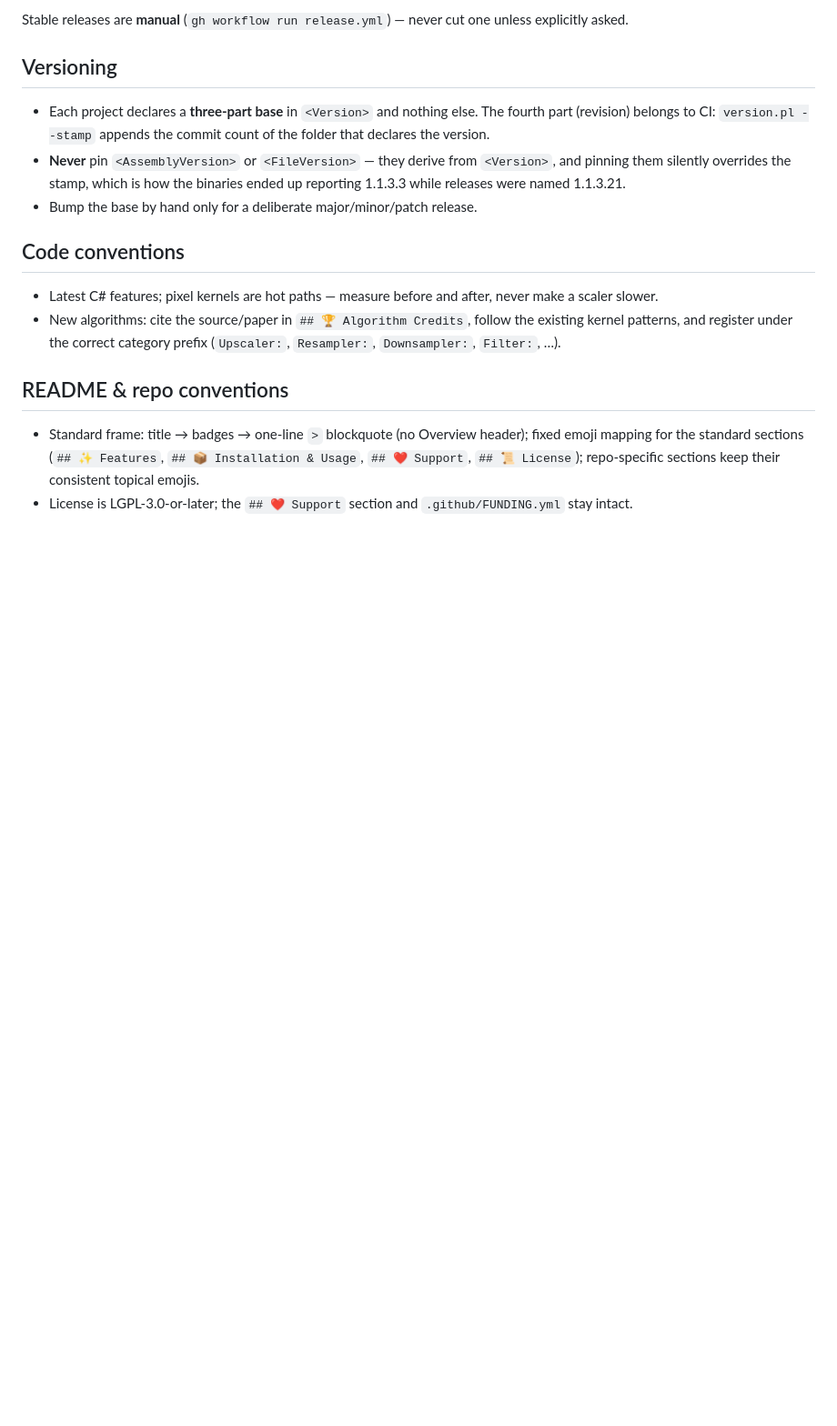
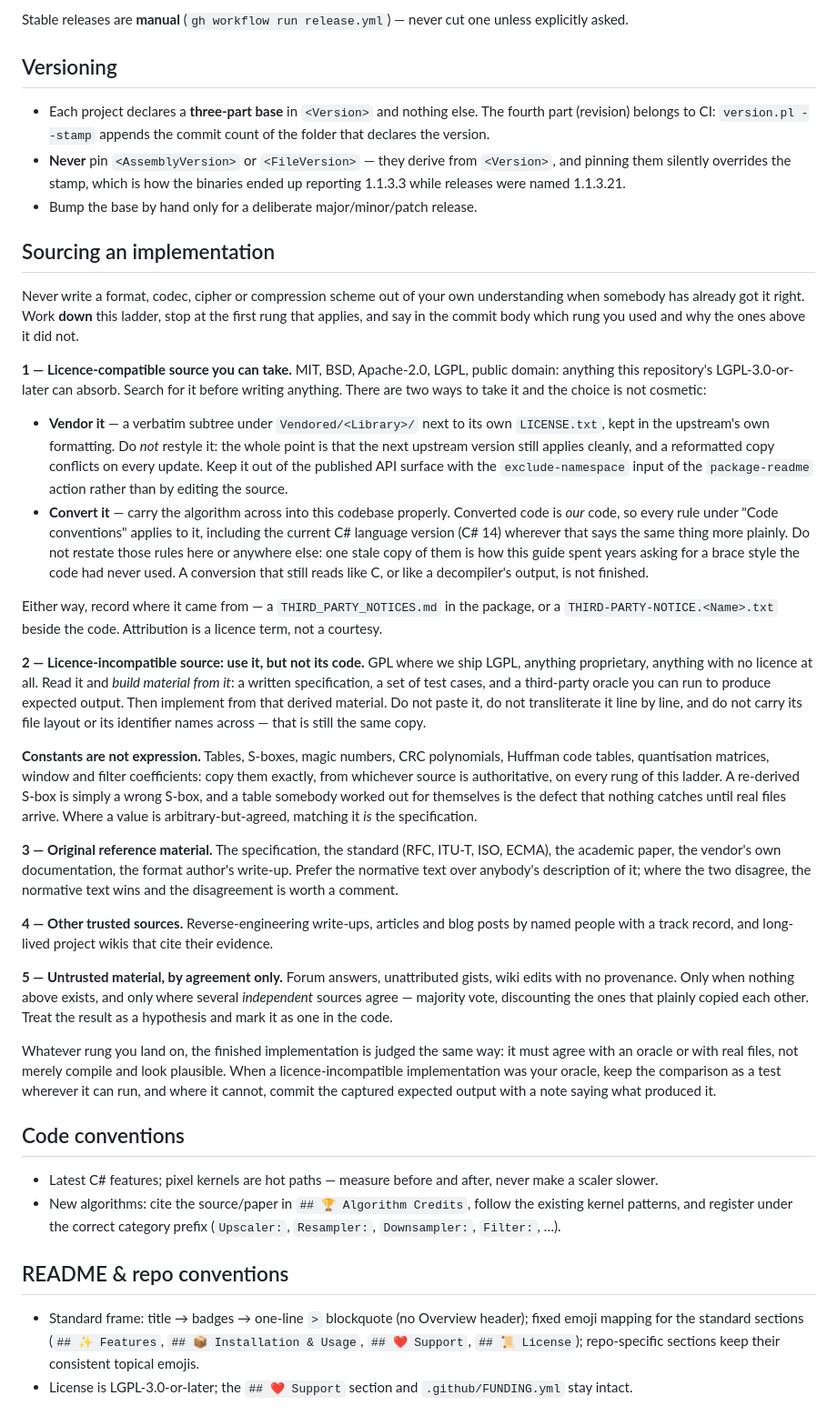
Before and after one commit to Hawkynt/2dimagefilter, a Markdown page: AGENTS.md, the part around the change. Shown: that part at 91% size. Rendered like a GitHub page; blank space fills up the shorter version.

Commit message:
+ a ladder for where an implementation is allowed to come from (#55)
+ a ladder for where an implementation is allowed to come from

AGENTS.md gains the sourcing ladder from the template: licence-compatible source
we can take outright, either vendored verbatim or converted into house style;
then the clean-room path for source we cannot take, read for a specification,
test cases and an oracle; then the normative specification, trusted secondary
write-ups, and last untrusted material needing independent agreement. Constants
sit outside the ladder because they cut across it -- tables, S-boxes and
polynomials are facts, not expression, and get copied exactly.

```diff
--- a/AGENTS.md
+++ b/AGENTS.md
@@ -48,6 +48,61 @@ one unless explicitly asked.
   binaries ended up reporting 1.1.3.3 while releases were named 1.1.3.21.
 - Bump the base by hand only for a deliberate major/minor/patch release.
 
+## Sourcing an implementation
+
+Never write a format, codec, cipher or compression scheme out of your own understanding when
+somebody has already got it right. Work **down** this ladder, stop at the first rung that applies,
+and say in the commit body which rung you used and why the ones above it did not.
+
+**1 — Licence-compatible source you can take.** MIT, BSD, Apache-2.0, LGPL, public domain: anything
+this repository's LGPL-3.0-or-later can absorb. Search for it before writing anything. There are two
+ways to take it and the choice is not cosmetic:
+
+- **Vendor it** — a verbatim subtree under `Vendored/<Library>/` next to its own `LICENSE.txt`, kept
+  in the upstream's own formatting. Do *not* restyle it: the whole point is that the next upstream
+  version still applies cleanly, and a reformatted copy conflicts on every update. Keep it out of
+  the published API surface with the `exclude-namespace` input of the `package-readme` action rather
+  than by editing the source.
+- **Convert it** — carry the algorithm across into this codebase properly. Converted code is *our*
+  code, so every rule under "Code conventions" applies to it, including the current C# language
+  version (C# 14) wherever that says the same thing more plainly. Do not restate those rules
+  here or anywhere else: one stale copy of them is how this guide spent years asking for a brace
+  style the code had never used. A conversion that still reads like C, or like a decompiler's
+  output, is not finished.
+
+Either way, record where it came from — a `THIRD_PARTY_NOTICES.md` in the package, or a
+`THIRD-PARTY-NOTICE.<Name>.txt` beside the code. Attribution is a licence term, not a courtesy.
+
+**2 — Licence-incompatible source: use it, but not its code.** GPL where we ship LGPL, anything
+proprietary, anything with no licence at all. Read it and *build material from it*: a written
+specification, a set of test cases, and a third-party oracle you can run to produce expected output.
+Then implement from that derived material. Do not paste it, do not transliterate it line by line,
+and do not carry its file layout or its identifier names across — that is still the same copy.
+
+**Constants are not expression.** Tables, S-boxes, magic numbers, CRC polynomials, Huffman code
+tables, quantisation matrices, window and filter coefficients: copy them exactly, from whichever
+source is authoritative, on every rung of this ladder. A re-derived S-box is simply a wrong S-box,
+and a table somebody worked out for themselves is the defect that nothing catches until real files
+arrive. Where a value is arbitrary-but-agreed, matching it *is* the specification.
+
+**3 — Original reference material.** The specification, the standard (RFC, ITU-T, ISO, ECMA), the
+academic paper, the vendor's own documentation, the format author's write-up. Prefer the normative
+text over anybody's description of it; where the two disagree, the normative text wins and the
+disagreement is worth a comment.
+
+**4 — Other trusted sources.** Reverse-engineering write-ups, articles and blog posts by named
+people with a track record, and long-lived project wikis that cite their evidence.
+
+**5 — Untrusted material, by agreement only.** Forum answers, unattributed gists, wiki edits with no
+provenance. Only when nothing above exists, and only where several *independent* sources agree —
+majority vote, discounting the ones that plainly copied each other. Treat the result as a hypothesis
+and mark it as one in the code.
+
+Whatever rung you land on, the finished implementation is judged the same way: it must agree with an
+oracle or with real files, not merely compile and look plausible. When a licence-incompatible
+implementation was your oracle, keep the comparison as a test wherever it can run, and where it
+cannot, commit the captured expected output with a note saying what produced it.
+
 ## Code conventions
 
 - Latest C# features; pixel kernels are hot paths — measure before and
```
Also changed, not shown: docs/screenshots/image-resizer.png, docs/screenshots/reduce-colours.png.
